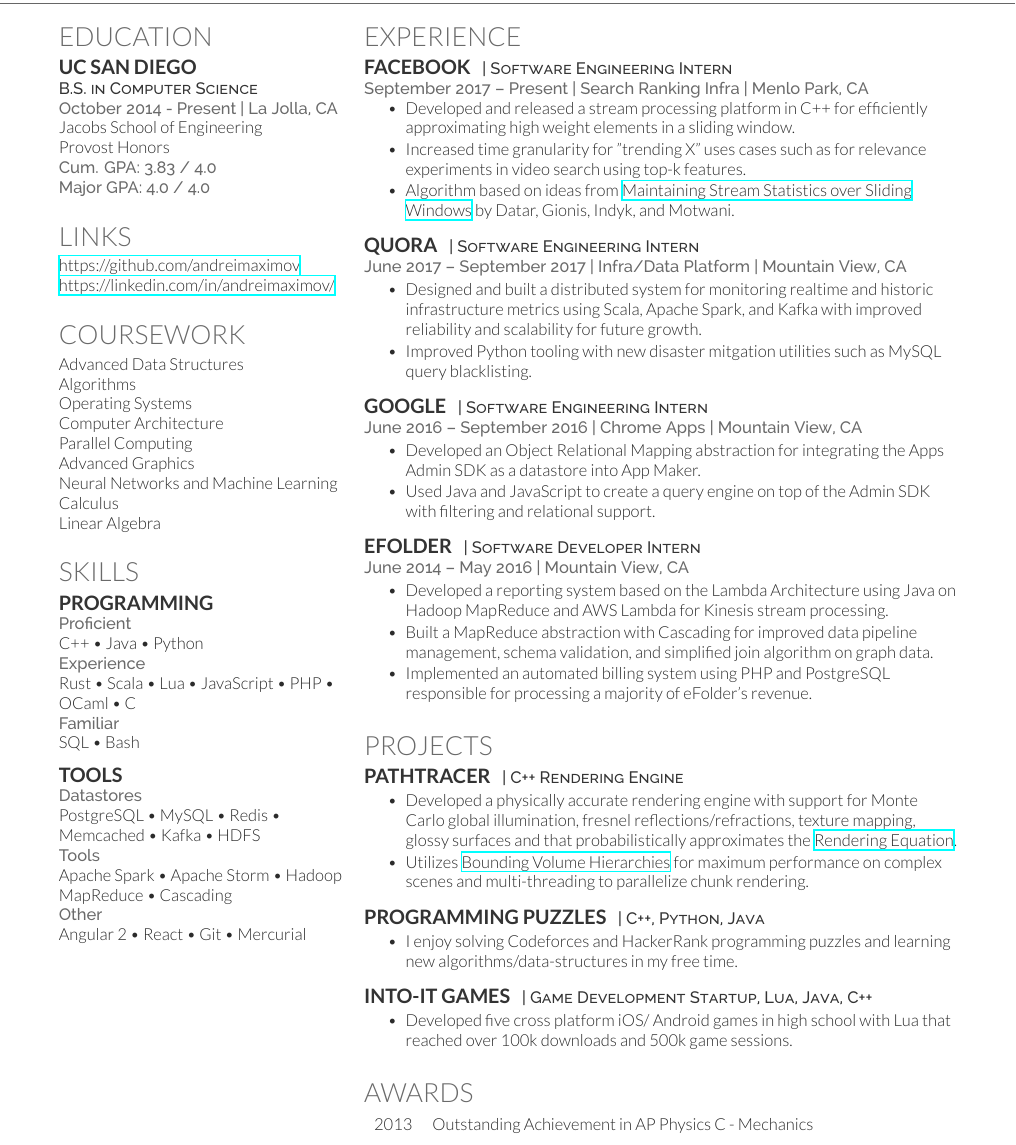
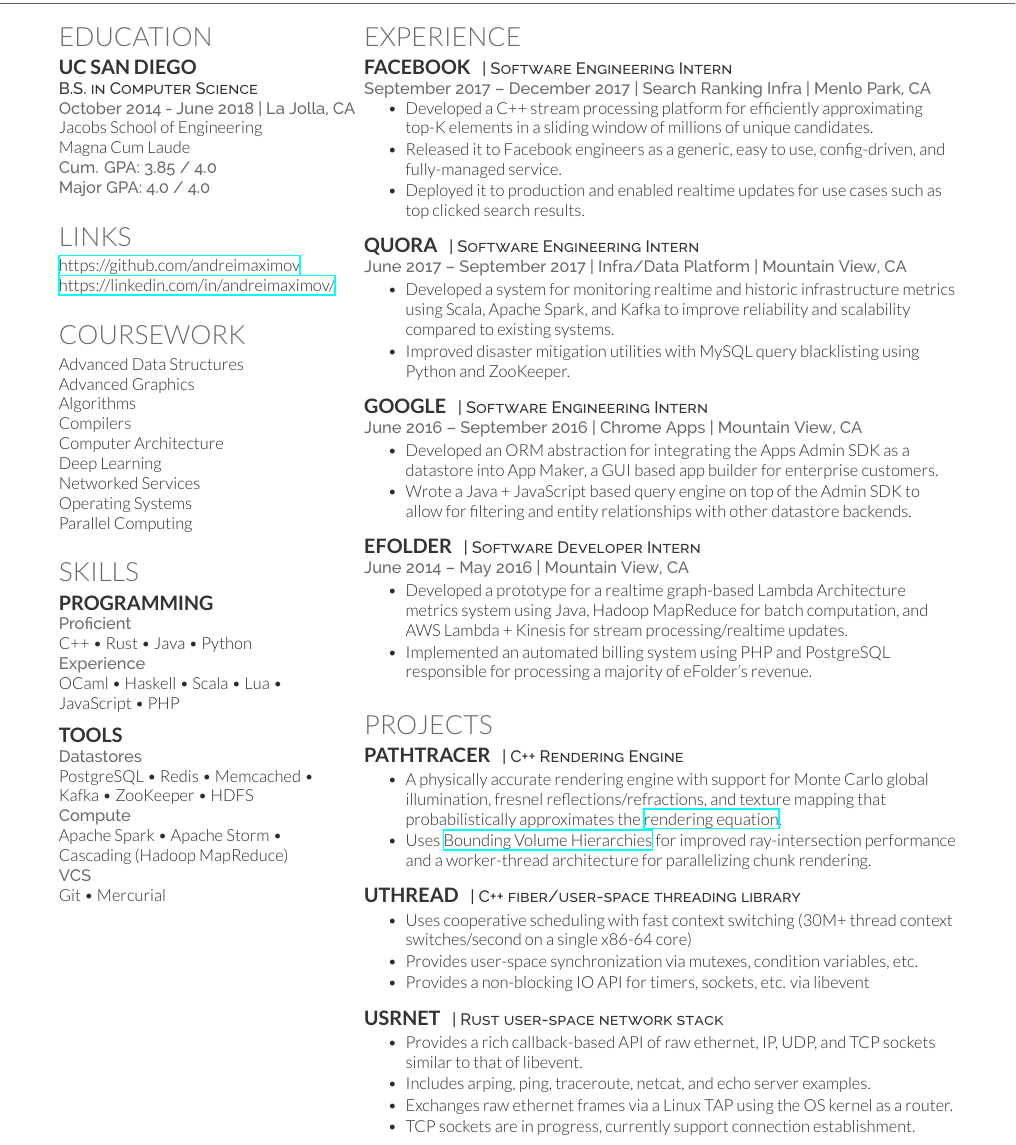
Before and after one commit to andreimaximov/resume, a LaTeX CV (resume.tex): part of the page, cut so that both start at the same text. Compiled offline with XeLaTeX.

Commit message:
Starting full-time at Facebook, cleanup resume

```diff
--- a/resume.tex
+++ b/resume.tex
@@ -42,10 +42,10 @@
 
 \subsection{UC San Diego}
 \descript{B.S. in Computer Science}
-\location{October 2014 - Present | La Jolla, CA}
+\location{October 2014 - June 2018 | La Jolla, CA}
 Jacobs School of Engineering \\
-Provost Honors \\
-\location{Cum. GPA: 3.83 / 4.0 \\ Major GPA: 4.0 / 4.0}
+Magna Cum Laude \\
+\location{Cum. GPA: 3.85 / 4.0 \\ Major GPA: 4.0 / 4.0}
 \sectionsep
 
 %%%%%%%%%%%%%%%%%%%%%%%%%%%%%%%%%%%%%%
@@ -64,14 +64,14 @@
 \section{Coursework}
 
 Advanced Data Structures \\
+Advanced Graphics \\
 Algorithms \\
+Compilers \\
+Computer Architecture \\
+Deep Learning \\
+Networked Services \\
 Operating Systems \\
-Computer Architecture \\
-Parallel Computing \\
-Advanced Graphics \\
-Neural Networks and Machine Learning \\
-Calculus \\
-Linear Algebra
+Parallel Computing
 
 \sectionsep
 
@@ -84,29 +84,24 @@
 \subsection{Programming}
 
 \location{Proficient}
-C++ \textbullet{} Java \textbullet{} Python
+C++ \textbullet{} Rust \textbullet{} Java \textbullet{} Python
 
 \location{Experience}
-Rust \textbullet{} Scala \textbullet{} Lua \textbullet{} JavaScript \textbullet{} PHP
-\textbullet{} OCaml \textbullet{} C
-
-\location{Familiar}
-SQL \textbullet{} Bash
+OCaml \textbullet{} Haskell \textbullet{} Scala \textbullet{} Lua \textbullet{} JavaScript \textbullet{} PHP
 
 \sectionsep
 
 \subsection{Tools}
 
 \location{Datastores}
-PostgreSQL \textbullet{} MySQL \textbullet{} Redis \textbullet{} Memcached
-\textbullet{} Kafka \textbullet{} HDFS
+PostgreSQL \textbullet{} Redis \textbullet{} Memcached
+\textbullet{} Kafka \textbullet{} ZooKeeper \textbullet{} HDFS
 
-\location{Tools}
-Apache Spark \textbullet{} Apache Storm \textbullet{} Hadoop MapReduce
-\textbullet{} Cascading
+\location{Compute}
+Apache Spark \textbullet{} Apache Storm \textbullet{} Cascading (Hadoop MapReduce)
 
-\location{Other}
-Angular 2 \textbullet{} React \textbullet{} Git \textbullet{} Mercurial
+\location{VCS}
+Git \textbullet{} Mercurial
 
 \sectionsep
 
@@ -128,16 +123,12 @@
 
 \runsubsection{Facebook}
 \descript{ | Software Engineering Intern }
-\location{September 2017 – Present | Search Ranking Infra | Menlo Park, CA}
+\location{September 2017 – December 2017 | Search Ranking Infra | Menlo Park, CA}
 \vspace{\topsep} % Hacky fix for awkward extra vertical space
 \begin{tightemize}
-\item Developed and released a stream processing platform in C++ for efficiently
-approximating high weight elements in a sliding window.
-\item Increased time granularity for "trending X" uses cases such as for relevance
-experiments in video search using top-k features.
-\item Algorithm based on ideas from
-\href{http://www-cs-students.stanford.edu/~datar/papers/sicomp_streams.pdf}
-{Maintaining Stream Statistics over Sliding Windows} by Datar, Gionis, Indyk, and Motwani.
+\item Developed a C++ stream processing platform for efficiently approximating top-K elements in a sliding window of millions of unique candidates.
+\item Released it to Facebook engineers as a generic, easy to use, config-driven, and fully-managed service.
+\item Deployed it to production and enabled realtime updates for use cases such as top clicked search results.
 \end{tightemize}
 \sectionsep
 
@@ -145,11 +136,8 @@
 \descript{ | Software Engineering Intern }
 \location{June 2017 – September 2017 | Infra/Data Platform | Mountain View, CA}
 \begin{tightemize}
-\item Designed and built a distributed system for monitoring realtime and historic
-infrastructure metrics using Scala, Apache Spark, and Kafka with improved reliability
-and scalability for future growth.
-\item Improved Python tooling with new disaster mitgation utilities such as MySQL query
-blacklisting.
+\item Developed a system for monitoring realtime and historic infrastructure metrics using Scala, Apache Spark, and Kafka to improve reliability and scalability compared to existing systems.
+\item Improved disaster mitigation utilities with MySQL query blacklisting using Python and ZooKeeper.
 \end{tightemize}
 \sectionsep
 
@@ -157,10 +145,8 @@
 \descript{ | Software Engineering Intern }
 \location{June 2016 – September 2016 | Chrome Apps | Mountain View, CA}
 \begin{tightemize}
-\item Developed an Object Relational Mapping abstraction for integrating the Apps
-Admin SDK as a datastore into App Maker.
-\item Used Java and JavaScript to create a query engine on top of the Admin SDK with
-filtering and relational support.
+\item Developed an ORM abstraction for integrating the Apps Admin SDK as a datastore into App Maker, a GUI based app builder for enterprise customers.
+\item Wrote a Java + JavaScript based query engine on top of the Admin SDK to allow for filtering and entity relationships with other datastore backends.
 \end{tightemize}
 \sectionsep
 
@@ -168,12 +154,8 @@
 \descript{ | Software Developer Intern }
 \location{June 2014 – May 2016 | Mountain View, CA}
 \begin{tightemize}
-\item Developed a reporting system based on the Lambda Architecture using Java on
-Hadoop MapReduce and AWS Lambda for Kinesis stream processing.
-\item Built a MapReduce abstraction with Cascading for improved data pipeline
-management, schema validation, and simplified join algorithm on graph data.
-\item Implemented an automated billing system using PHP and PostgreSQL
-responsible for processing a majority of eFolder's revenue.
+\item Developed a prototype for a realtime graph-based Lambda Architecture metrics system using Java, Hadoop MapReduce for batch computation, and AWS Lambda + Kinesis for stream processing/realtime updates.
+\item Implemented an automated billing system using PHP and PostgreSQL responsible for processing a majority of eFolder's revenue.
 \end{tightemize}
 \sectionsep
 
@@ -186,40 +168,29 @@
 \runsubsection{PathTracer}
 \descript{ | C++ Rendering Engine }
 \begin{tightemize}
-\item Developed a physically accurate rendering engine with support for Monte
-Carlo global illumination, fresnel reflections/refractions, texture mapping,
-glossy surfaces and that probabilistically approximates the
-\href{https://en.wikipedia.org/wiki/Rendering_equation}{Rendering Equation}.
-\item Utilizes \href{https://en.wikipedia.org/wiki/Bounding_volume_hierarchy}{Bounding Volume Hierarchies}
-for maximum performance on complex scenes and multi-threading to parallelize
-chunk rendering.
+\item A physically accurate rendering engine with support for Monte Carlo global illumination, fresnel reflections/refractions, and texture mapping that probabilistically approximates the
+\href{https://en.wikipedia.org/wiki/Rendering_equation}{rendering equation}.
+\item Uses \href{https://en.wikipedia.org/wiki/Bounding_volume_hierarchy}{Bounding Volume Hierarchies} for improved ray-intersection performance and a worker-thread architecture for parallelizing chunk rendering.
 \end{tightemize}
 \sectionsep
 
-\runsubsection{Programming Puzzles}
-\descript{ | C++, Python, Java }
+\runsubsection{uthread}
+\descript{ | C++ fiber/user-space threading library }
 \begin{tightemize}
-\item I enjoy solving Codeforces and HackerRank programming puzzles and
-learning new algorithms/data-structures in my free time.
+\item Uses cooperative scheduling with fast context switching (30M+ thread context switches/second on a single x86-64 core)
+\item Provides user-space synchronization via mutexes, condition variables, etc.
+\item Provides a non-blocking IO API for timers, sockets, etc. via libevent
 \end{tightemize}
 \sectionsep
 
-\runsubsection{Into-It Games}
-\descript{ | Game Development Startup, Lua, Java, C++ }
+\runsubsection{usrnet}
+\descript{ | Rust user-space network stack }
 \begin{tightemize}
-\item Developed five cross platform iOS/ Android games in high school with Lua
-that reached over 100k downloads and 500k game sessions.
+\item Provides a rich callback-based API of raw ethernet, IP, UDP, and TCP sockets similar to that of libevent.
+\item Includes arping, ping, traceroute, netcat, and echo server examples.
+\item Exchanges raw ethernet frames via a Linux TAP using the OS kernel as a router.
+\item TCP sockets are in progress, currently support connection establishment.
 \end{tightemize}
-\sectionsep
-
-%%%%%%%%%%%%%%%%%%%%%%%%%%%%%%%%%%%%%%
-%     AWARDS
-%%%%%%%%%%%%%%%%%%%%%%%%%%%%%%%%%%%%%%
-
-\section{Awards}
-\begin{tabular}{rll}
-2013 & Outstanding Achievement in AP Physics C - Mechanics \\
-\end{tabular}
 \sectionsep
 
 \end{minipage}
```
Also changed, not shown: resume.pdf.
